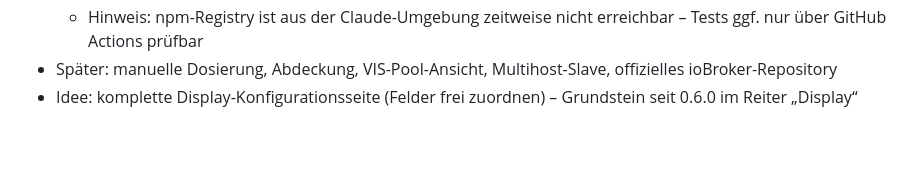
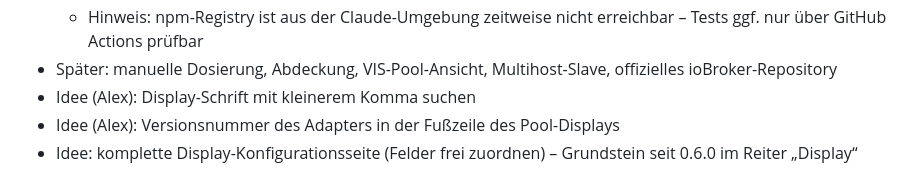
Before and after one commit to AlPi-BRV/ioBroker.violet, a Markdown page: STAND.md, the part around one of its changes. Drawn GitHub-style; blank space fills up the shorter version.

Commit message:
STAND.md: 0.6.6 on main, display ideas
Co-Authored-By: Claude Opus 5.5 <noreply@anthropic.com>
Claude-Session: https://claude.ai/code/session_01DYt712Dduy65zGZQsZmRdB

```diff
--- a/STAND.md
+++ b/STAND.md
@@ -36,4 +36,6 @@ Autor: Alexander Pietz <alex@1-5worlds.de>
   - news in io-package.json: höchstens 7 Einträge behalten (vollständige Historie im README-Changelog)
   - Hinweis: npm-Registry ist aus der Claude-Umgebung zeitweise nicht erreichbar – Tests ggf. nur über GitHub Actions prüfbar
 - Später: manuelle Dosierung, Abdeckung, VIS-Pool-Ansicht, Multihost-Slave, offizielles ioBroker-Repository
+- Idee (Alex): Display-Schrift mit kleinerem Komma suchen
+- Idee (Alex): Versionsnummer des Adapters in der Fußzeile des Pool-Displays
 - Idee: komplette Display-Konfigurationsseite (Felder frei zuordnen) – Grundstein seit 0.6.0 im Reiter „Display“
```
Also changed, not shown: other parts of STAND.md (+1 -1 lines).
